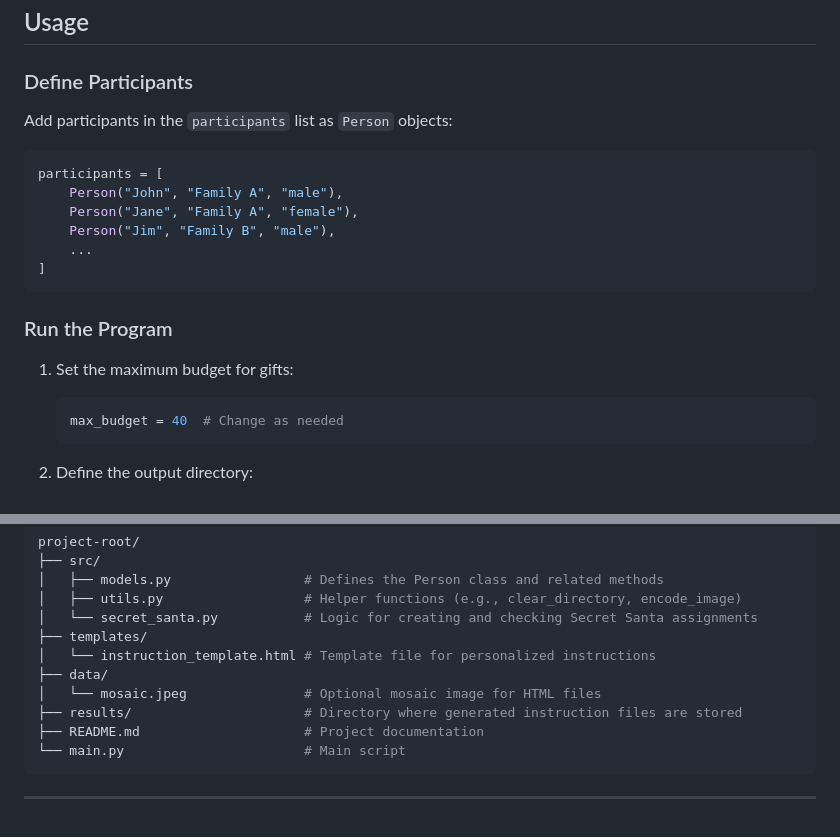
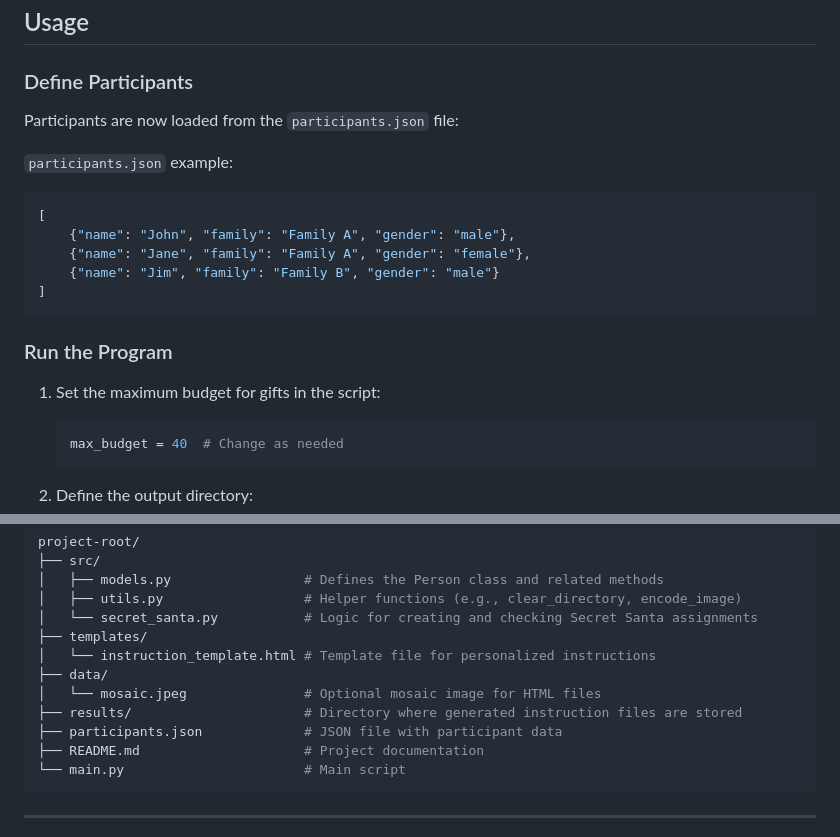
Before and after one commit to Karl-Philippe/SecretSanta, a Markdown page: README.md, 2 parts joined by grey strips. Rendered like a GitHub page.

Commit message:
Updated doc in README.md

````diff
--- a/README.md
+++ b/README.md
@@ -39,20 +39,20 @@ This project is a Python-based Secret Santa gift exchange organizer. It assigns
 
 ### Define Participants
 
-Add participants in the `participants` list as `Person` objects:
+Participants are now loaded from the `participants.json` file:
 
-```python
-participants = [
-    Person("John", "Family A", "male"),
-    Person("Jane", "Family A", "female"),
-    Person("Jim", "Family B", "male"),
-    ...
+`participants.json` example:
+```json
+[
+    {"name": "John", "family": "Family A", "gender": "male"},
+    {"name": "Jane", "family": "Family A", "gender": "female"},
+    {"name": "Jim", "family": "Family B", "gender": "male"}
 ]
 ```
 
 ### Run the Program
 
-1. Set the maximum budget for gifts:
+1. Set the maximum budget for gifts in the script:
 
    ```python
    max_budget = 40  # Change as needed
@@ -104,6 +104,7 @@ project-root/
 ├── data/
 │   └── mosaic.jpeg               # Optional mosaic image for HTML files
 ├── results/                      # Directory where generated instruction files are stored
+├── participants.json             # JSON file with participant data
 ├── README.md                     # Project documentation
 └── main.py                       # Main script
 ```
````
